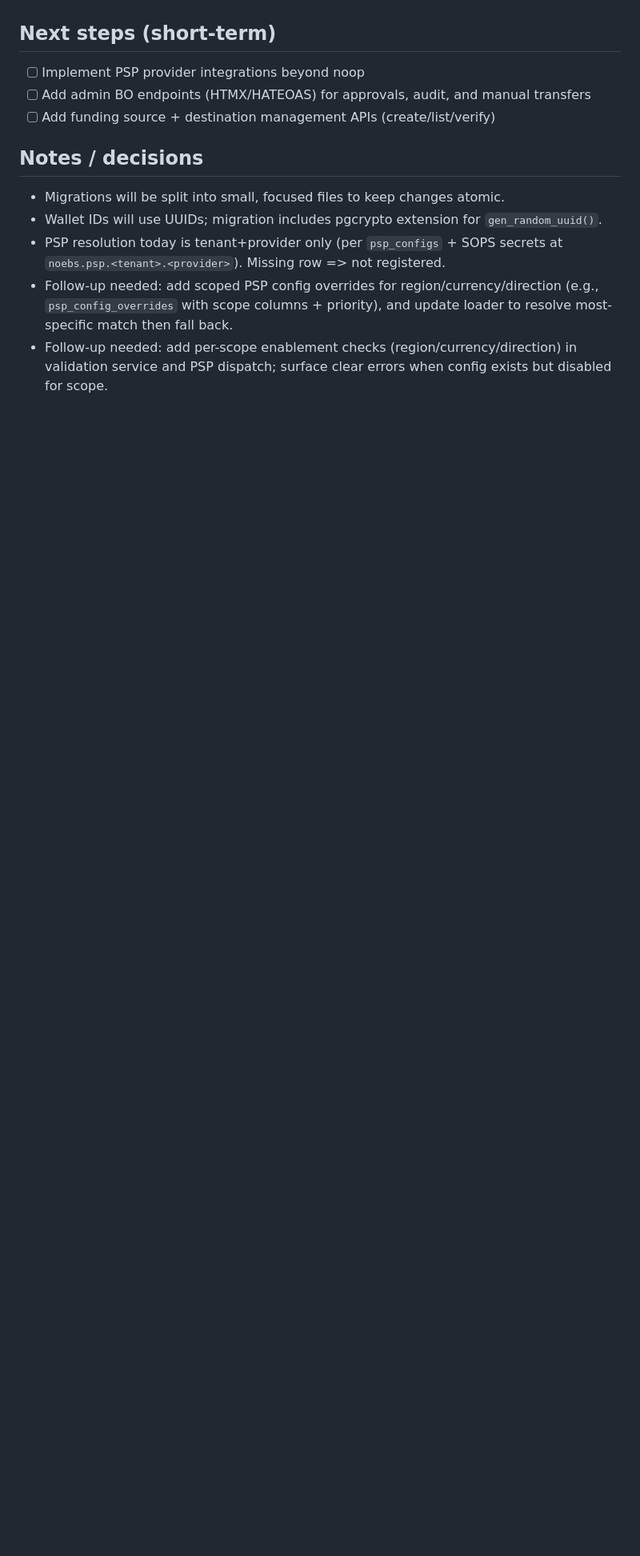
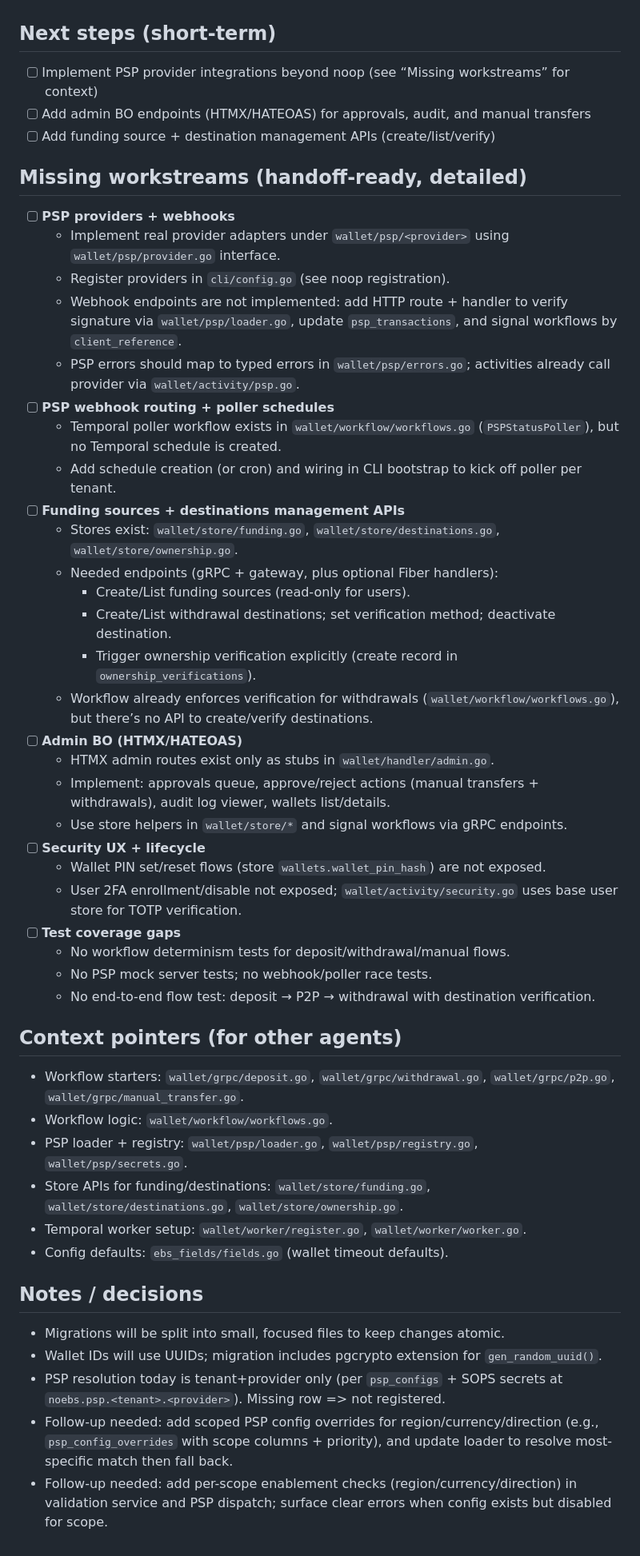
Before and after one commit to noebs/noebs, a Markdown page: wallet_tracking.md, the part around the change. Shown at 80% size. Drawn GitHub-style; blank space fills up the shorter version.

Commit message:
Expand wallet tracking with detailed handoff notes

```diff
--- a/wallet_tracking.md
+++ b/wallet_tracking.md
@@ -96,9 +96,45 @@ Last updated: 2026-02-01
 - [x] Added server-side default timeouts for withdrawal/manual transfer with config defaults
 
 ## Next steps (short-term)
-- [ ] Implement PSP provider integrations beyond noop
+- [ ] Implement PSP provider integrations beyond noop (see “Missing workstreams” for context)
 - [ ] Add admin BO endpoints (HTMX/HATEOAS) for approvals, audit, and manual transfers
 - [ ] Add funding source + destination management APIs (create/list/verify)
+
+## Missing workstreams (handoff-ready, detailed)
+- [ ] **PSP providers + webhooks**
+  - Implement real provider adapters under `wallet/psp/<provider>` using `wallet/psp/provider.go` interface.
+  - Register providers in `cli/config.go` (see noop registration).
+  - Webhook endpoints are not implemented: add HTTP route + handler to verify signature via `wallet/psp/loader.go`, update `psp_transactions`, and signal workflows by `client_reference`.
+  - PSP errors should map to typed errors in `wallet/psp/errors.go`; activities already call provider via `wallet/activity/psp.go`.
+- [ ] **PSP webhook routing + poller schedules**
+  - Temporal poller workflow exists in `wallet/workflow/workflows.go` (`PSPStatusPoller`), but no Temporal schedule is created.
+  - Add schedule creation (or cron) and wiring in CLI bootstrap to kick off poller per tenant.
+- [ ] **Funding sources + destinations management APIs**
+  - Stores exist: `wallet/store/funding.go`, `wallet/store/destinations.go`, `wallet/store/ownership.go`.
+  - Needed endpoints (gRPC + gateway, plus optional Fiber handlers):
+    - Create/List funding sources (read-only for users).
+    - Create/List withdrawal destinations; set verification method; deactivate destination.
+    - Trigger ownership verification explicitly (create record in `ownership_verifications`).
+  - Workflow already enforces verification for withdrawals (`wallet/workflow/workflows.go`), but there’s no API to create/verify destinations.
+- [ ] **Admin BO (HTMX/HATEOAS)**
+  - HTMX admin routes exist only as stubs in `wallet/handler/admin.go`.
+  - Implement: approvals queue, approve/reject actions (manual transfers + withdrawals), audit log viewer, wallets list/details.
+  - Use store helpers in `wallet/store/*` and signal workflows via gRPC endpoints.
+- [ ] **Security UX + lifecycle**
+  - Wallet PIN set/reset flows (store `wallets.wallet_pin_hash`) are not exposed.
+  - User 2FA enrollment/disable not exposed; `wallet/activity/security.go` uses base user store for TOTP verification.
+- [ ] **Test coverage gaps**
+  - No workflow determinism tests for deposit/withdrawal/manual flows.
+  - No PSP mock server tests; no webhook/poller race tests.
+  - No end-to-end flow test: deposit → P2P → withdrawal with destination verification.
+
+## Context pointers (for other agents)
+- Workflow starters: `wallet/grpc/deposit.go`, `wallet/grpc/withdrawal.go`, `wallet/grpc/p2p.go`, `wallet/grpc/manual_transfer.go`.
+- Workflow logic: `wallet/workflow/workflows.go`.
+- PSP loader + registry: `wallet/psp/loader.go`, `wallet/psp/registry.go`, `wallet/psp/secrets.go`.
+- Store APIs for funding/destinations: `wallet/store/funding.go`, `wallet/store/destinations.go`, `wallet/store/ownership.go`.
+- Temporal worker setup: `wallet/worker/register.go`, `wallet/worker/worker.go`.
+- Config defaults: `ebs_fields/fields.go` (wallet timeout defaults).
 
 ## Notes / decisions
 - Migrations will be split into small, focused files to keep changes atomic.
```
